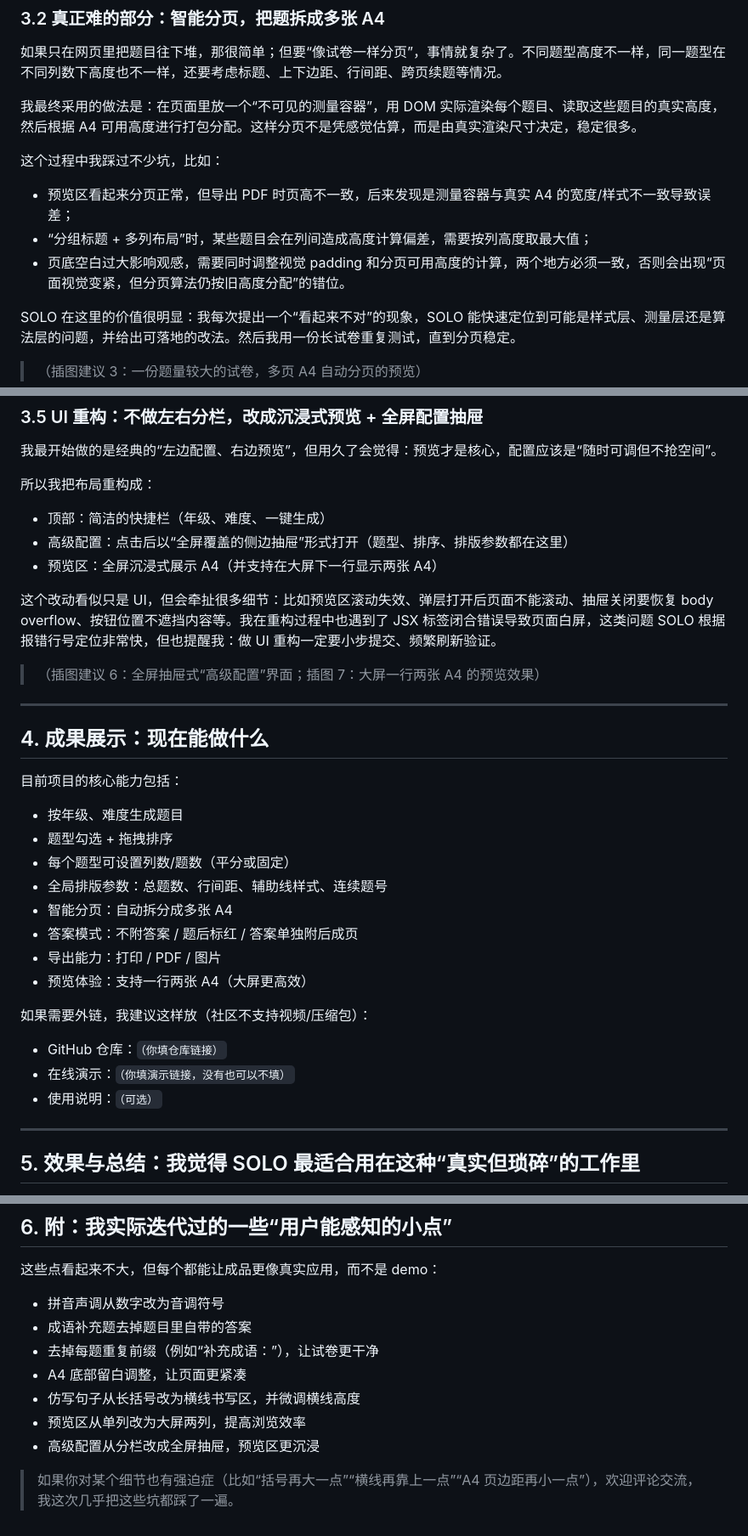
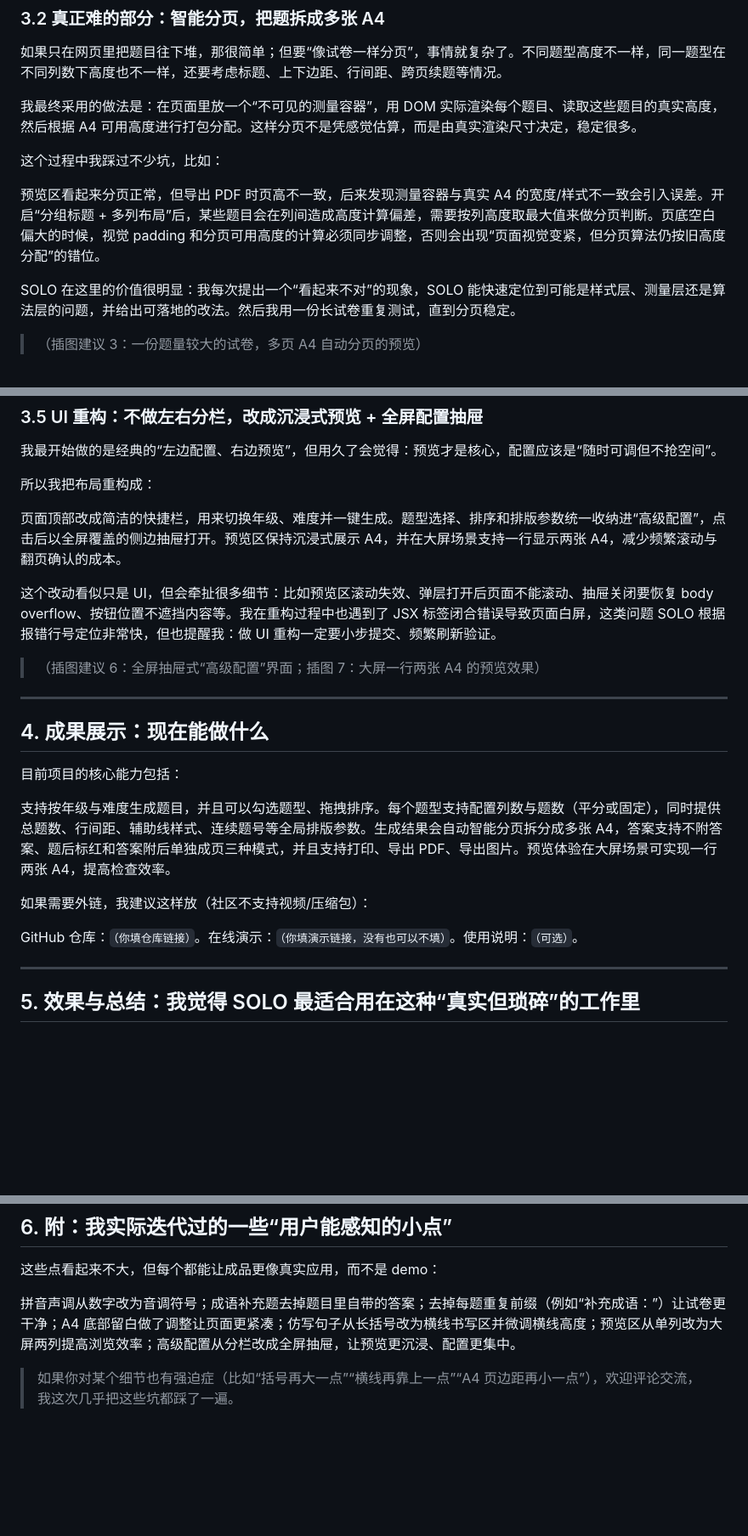
Before and after one commit to Duanjyy/discourse-lottery-, a Markdown page: solo_post.md, 3 parts joined by grey strips. Shown at 85% size. Drawn GitHub-style; blank space fills up the shorter version.

```diff
--- a/solo_post.md
+++ b/solo_post.md
@@ -48,9 +48,7 @@
 
 这个过程中我踩过不少坑，比如：
 
-- 预览区看起来分页正常，但导出 PDF 时页高不一致，后来发现是测量容器与真实 A4 的宽度/样式不一致导致误差；
-- “分组标题 + 多列布局”时，某些题目会在列间造成高度计算偏差，需要按列高度取最大值；
-- 页底空白过大影响观感，需要同时调整视觉 padding 和分页可用高度的计算，两个地方必须一致，否则会出现“页面视觉变紧，但分页算法仍按旧高度分配”的错位。
+预览区看起来分页正常，但导出 PDF 时页高不一致，后来发现测量容器与真实 A4 的宽度/样式不一致会引入误差。开启“分组标题 + 多列布局”后，某些题目会在列间造成高度计算偏差，需要按列高度取最大值来做分页判断。页底空白偏大的时候，视觉 padding 和分页可用高度的计算必须同步调整，否则会出现“页面视觉变紧，但分页算法仍按旧高度分配”的错位。
 
 SOLO 在这里的价值很明显：我每次提出一个“看起来不对”的现象，SOLO 能快速定位到可能是样式层、测量层还是算法层的问题，并给出可落地的改法。然后我用一份长试卷重复测试，直到分页稳定。
 
@@ -90,9 +88,7 @@ SOLO 在这里的价值很明显：我每次提出一个“看起来不对”的
 
 所以我把布局重构成：
 
-- 顶部：简洁的快捷栏（年级、难度、一键生成）
-- 高级配置：点击后以“全屏覆盖的侧边抽屉”形式打开（题型、排序、排版参数都在这里）
-- 预览区：全屏沉浸式展示 A4（并支持在大屏下一行显示两张 A4）
+页面顶部改成简洁的快捷栏，用来切换年级、难度并一键生成。题型选择、排序和排版参数统一收纳进“高级配置”，点击后以全屏覆盖的侧边抽屉打开。预览区保持沉浸式展示 A4，并在大屏场景支持一行显示两张 A4，减少频繁滚动与翻页确认的成本。
 
 这个改动看似只是 UI，但会牵扯很多细节：比如预览区滚动失效、弹层打开后页面不能滚动、抽屉关闭要恢复 body overflow、按钮位置不遮挡内容等。我在重构过程中也遇到了 JSX 标签闭合错误导致页面白屏，这类问题 SOLO 根据报错行号定位非常快，但也提醒我：做 UI 重构一定要小步提交、频繁刷新验证。
 
@@ -104,20 +100,11 @@ SOLO 在这里的价值很明显：我每次提出一个“看起来不对”的
 
 目前项目的核心能力包括：
 
-- 按年级、难度生成题目
-- 题型勾选 + 拖拽排序
-- 每个题型可设置列数/题数（平分或固定）
-- 全局排版参数：总题数、行间距、辅助线样式、连续题号
-- 智能分页：自动拆分成多张 A4
-- 答案模式：不附答案 / 题后标红 / 答案单独附后成页
-- 导出能力：打印 / PDF / 图片
-- 预览体验：支持一行两张 A4（大屏更高效）
+支持按年级与难度生成题目，并且可以勾选题型、拖拽排序。每个题型支持配置列数与题数（平分或固定），同时提供总题数、行间距、辅助线样式、连续题号等全局排版参数。生成结果会自动智能分页拆分成多张 A4，答案支持不附答案、题后标红和答案附后单独成页三种模式，并且支持打印、导出 PDF、导出图片。预览体验在大屏场景可实现一行两张 A4，提高检查效率。
 
 如果需要外链，我建议这样放（社区不支持视频/压缩包）：
 
-- GitHub 仓库：`（你填仓库链接）`
-- 在线演示：`（你填演示链接，没有也可以不填）`
-- 使用说明：`（可选）`
+GitHub 仓库：`（你填仓库链接）`。在线演示：`（你填演示链接，没有也可以不填）`。使用说明：`（可选）`。
 
 ---
 
@@ -135,12 +122,6 @@ SOLO 在这里的价值很明显：我每次提出一个“看起来不对”的
 
 这些点看起来不大，但每个都能让成品更像真实应用，而不是 demo：
 
-- 拼音声调从数字改为音调符号
-- 成语补充题去掉题目里自带的答案
-- 去掉每题重复前缀（例如“补充成语：”），让试卷更干净
-- A4 底部留白调整，让页面更紧凑
-- 仿写句子从长括号改为横线书写区，并微调横线高度
-- 预览区从单列改为大屏两列，提高浏览效率
-- 高级配置从分栏改成全屏抽屉，预览区更沉浸
+拼音声调从数字改为音调符号；成语补充题去掉题目里自带的答案；去掉每题重复前缀（例如“补充成语：”）让试卷更干净；A4 底部留白做了调整让页面更紧凑；仿写句子从长括号改为横线书写区并微调横线高度；预览区从单列改为大屏两列提高浏览效率；高级配置从分栏改成全屏抽屉，让预览更沉浸、配置更集中。
 
 > 如果你对某个细节也有强迫症（比如“括号再大一点”“横线再靠上一点”“A4 页边距再小一点”），欢迎评论交流，我这次几乎把这些坑都踩了一遍。
```
